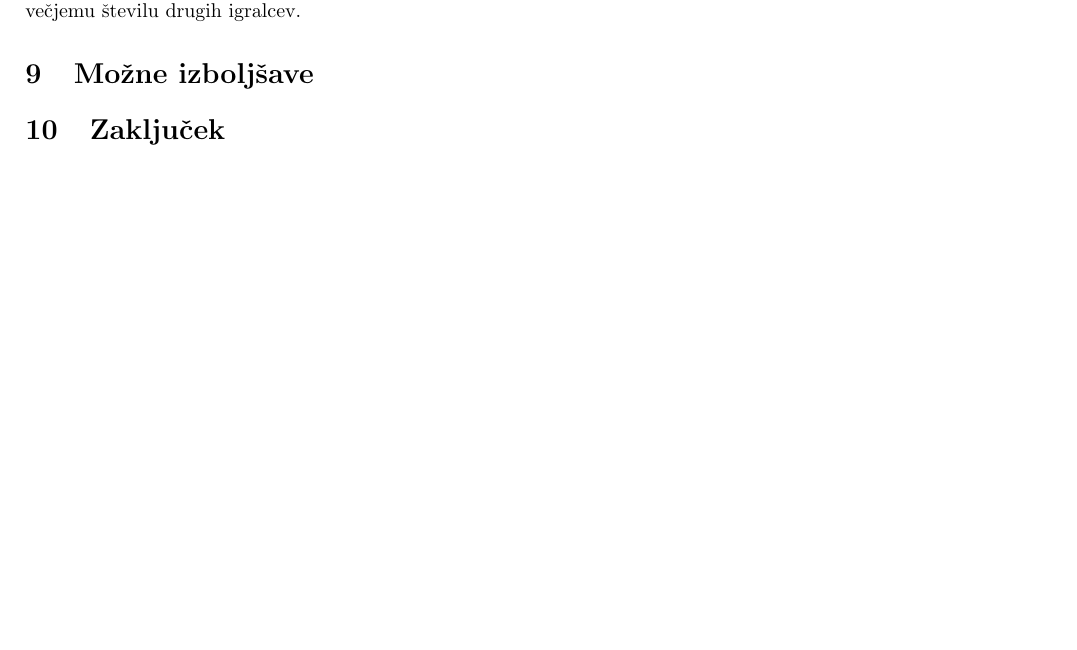
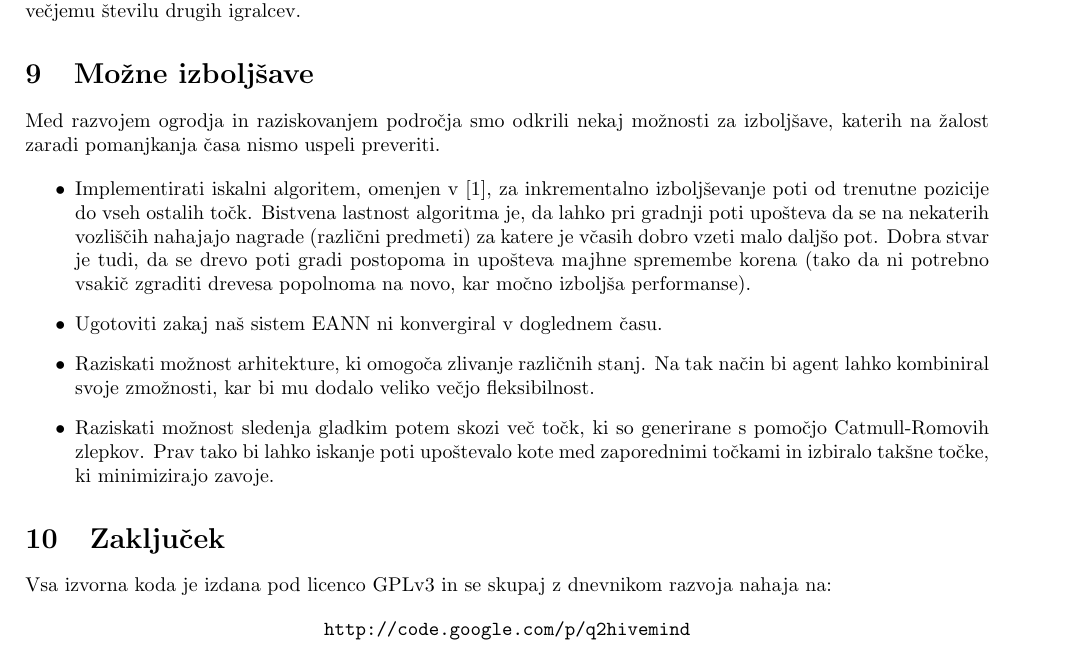
Before and after one commit to kostko/q2hivemind, a LaTeX document (docs/hivemind.tex): part of page 12 of 12 before the commit and part of page 12 of 13 after it, cut so that both start at the same text, the shorter picture padded with empty space. Compiled offline with pdfLaTeX.

Commit message:
Added possible improvements.

```diff
--- a/docs/hivemind.tex
+++ b/docs/hivemind.tex
@@ -478,7 +478,25 @@ Vsak agent, ki prejme takšna sporočila lahko integrira podatke o entiteti v sv
 
 \section{Možne izboljšave}
 
+Med razvojem ogrodja in raziskovanjem področja smo odkrili nekaj možnosti za izboljšave, katerih na žalost zaradi pomanjkanja časa nismo uspeli preveriti.
+
+\begin{itemize}
+  \item Implementirati iskalni algoritem, omenjen v \cite{champandard02}, za inkrementalno izboljševanje poti od trenutne pozicije do vseh ostalih točk. Bistvena lastnost algoritma je, da lahko pri gradnji poti upošteva da se na nekaterih vozliščih nahajajo nagrade (različni predmeti) za katere je včasih dobro vzeti malo daljšo pot. Dobra stvar je tudi, da se drevo poti gradi postopoma in upošteva majhne spremembe korena (tako da ni potrebno vsakič zgraditi drevesa popolnoma na novo, kar močno izboljša performanse).
+
+  \item Ugotoviti zakaj naš sistem EANN ni konvergiral v doglednem času.
+
+  \item Raziskati možnost arhitekture, ki omogoča zlivanje različnih stanj. Na tak način bi agent lahko kombiniral svoje zmožnosti, kar bi mu dodalo veliko večjo fleksibilnost.
+
+  \item Raziskati možnost sledenja gladkim potem skozi več točk, ki so generirane s pomočjo Catmull-Romovih zlepkov. Prav tako bi lahko iskanje poti upoštevalo kote med zaporednimi točkami in izbiralo takšne točke, ki minimizirajo zavoje.
+\end{itemize}
+
 \section{Zaključek}
+
+Vsa izvorna koda je izdana pod licenco GPLv3 in se skupaj z dnevnikom razvoja nahaja na:
+
+\begin{center}
+\texttt{http://code.google.com/p/q2hivemind}
+\end{center}
 
 %
 % Literatura
```
